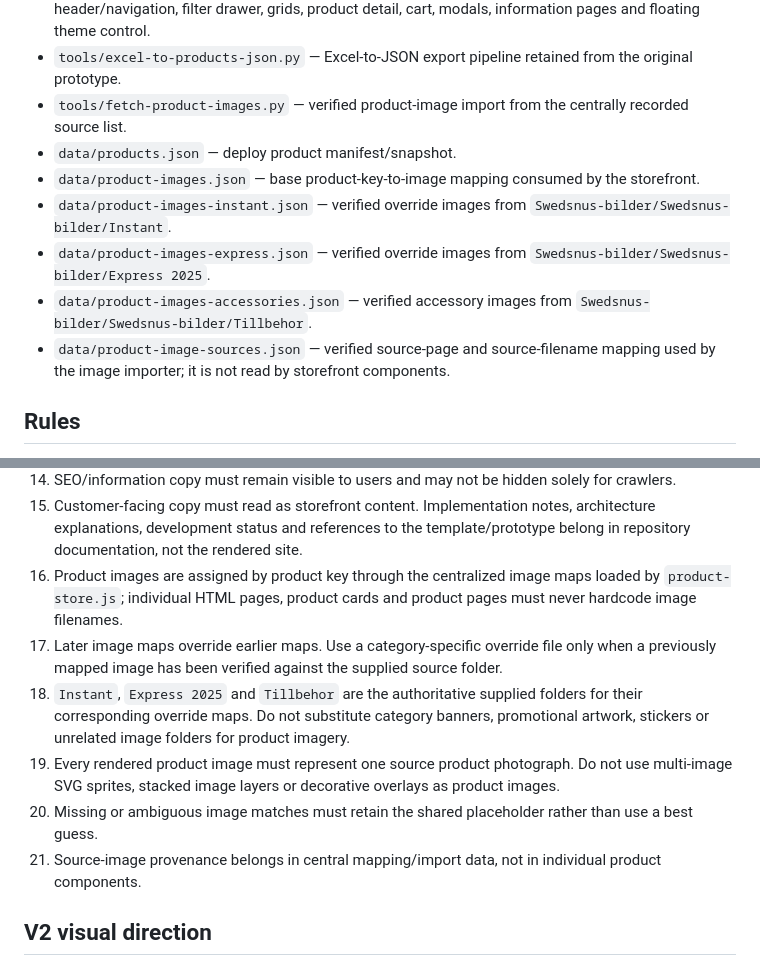
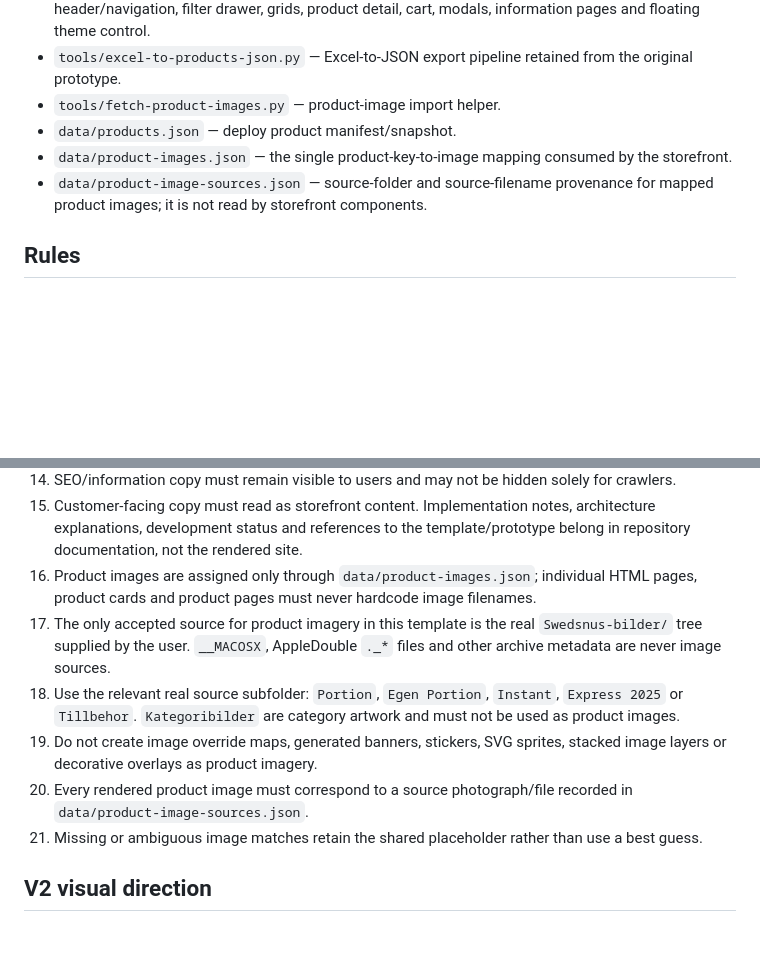
Before and after one commit to martaeri/swedsnus-v2, a Markdown page: docs/frontend-architecture.md, 2 parts joined by grey strips. Rendered like a GitHub page; blank space fills up the shorter version.

Commit message:
Document clean product image source rules

```diff
--- a/docs/frontend-architecture.md
+++ b/docs/frontend-architecture.md
@@ -17,13 +17,10 @@ V2 keeps the data-driven architecture of `martaeri/swedsnus` but replaces the vi
 - `ui-components.css` — shared richer interactive controls, including multipack dropdowns, product variant selectors, checkout components and component-level utility classes.
 - `mobile.css` — responsive composition for the existing shared components: mobile header/navigation, filter drawer, grids, product detail, cart, modals, information pages and floating theme control.
 - `tools/excel-to-products-json.py` — Excel-to-JSON export pipeline retained from the original prototype.
-- `tools/fetch-product-images.py` — verified product-image import from the centrally recorded source list.
+- `tools/fetch-product-images.py` — product-image import helper.
 - `data/products.json` — deploy product manifest/snapshot.
-- `data/product-images.json` — base product-key-to-image mapping consumed by the storefront.
-- `data/product-images-instant.json` — verified override images from `Swedsnus-bilder/Swedsnus-bilder/Instant`.
-- `data/product-images-express.json` — verified override images from `Swedsnus-bilder/Swedsnus-bilder/Express 2025`.
-- `data/product-images-accessories.json` — verified accessory images from `Swedsnus-bilder/Swedsnus-bilder/Tillbehor`.
-- `data/product-image-sources.json` — verified source-page and source-filename mapping used by the image importer; it is not read by storefront components.
+- `data/product-images.json` — the single product-key-to-image mapping consumed by the storefront.
+- `data/product-image-sources.json` — source-folder and source-filename provenance for mapped product images; it is not read by storefront components.
 
 ## Rules
 
@@ -42,12 +39,12 @@ V2 keeps the data-driven architecture of `martaeri/swedsnus` but replaces the vi
 13. Tobacco-free nicotine warnings may be placed by page layout, but their wording should remain consistent.
 14. SEO/information copy must remain visible to users and may not be hidden solely for crawlers.
 15. Customer-facing copy must read as storefront content. Implementation notes, architecture explanations, development status and references to the template/prototype belong in repository documentation, not the rendered site.
-16. Product images are assigned by product key through the centralized image maps loaded by `product-store.js`; individual HTML pages, product cards and product pages must never hardcode image filenames.
-17. Later image maps override earlier maps. Use a category-specific override file only when a previously mapped image has been verified against the supplied source folder.
-18. `Instant`, `Express 2025` and `Tillbehor` are the authoritative supplied folders for their corresponding override maps. Do not substitute category banners, promotional artwork, stickers or unrelated image folders for product imagery.
-19. Every rendered product image must represent one source product photograph. Do not use multi-image SVG sprites, stacked image layers or decorative overlays as product images.
-20. Missing or ambiguous image matches must retain the shared placeholder rather than use a best guess.
-21. Source-image provenance belongs in central mapping/import data, not in individual product components.
+16. Product images are assigned only through `data/product-images.json`; individual HTML pages, product cards and product pages must never hardcode image filenames.
+17. The only accepted source for product imagery in this template is the real `Swedsnus-bilder/` tree supplied by the user. `__MACOSX`, AppleDouble `._*` files and other archive metadata are never image sources.
+18. Use the relevant real source subfolder: `Portion`, `Egen Portion`, `Instant`, `Express 2025` or `Tillbehor`. `Kategoribilder` are category artwork and must not be used as product images.
+19. Do not create image override maps, generated banners, stickers, SVG sprites, stacked image layers or decorative overlays as product imagery.
+20. Every rendered product image must correspond to a source photograph/file recorded in `data/product-image-sources.json`.
+21. Missing or ambiguous image matches retain the shared placeholder rather than use a best guess.
 
 ## V2 visual direction
 
```
